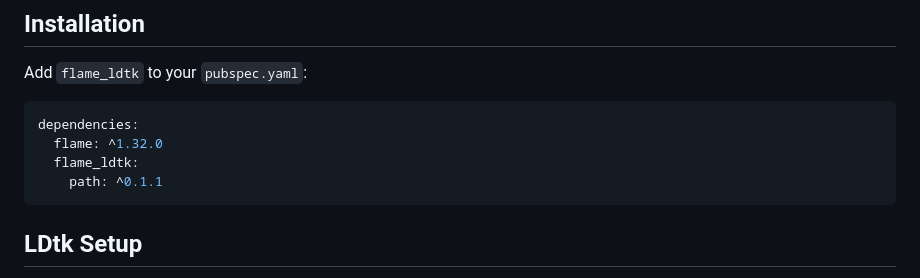
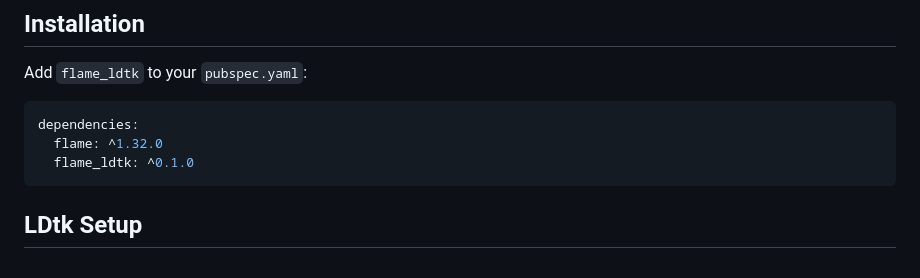
Before and after one commit to thomascarvalho/flame_ldtk, a Markdown page: README.md, the part around the change. Drawn GitHub-style.

Commit message:
Fix README dependency version

````diff
--- a/README.md
+++ b/README.md
@@ -20,8 +20,7 @@ Add `flame_ldtk` to your `pubspec.yaml`:
 ```yaml
 dependencies:
   flame: ^1.32.0
-  flame_ldtk:
-    path: ^0.1.1
+  flame_ldtk: ^0.1.0
 ```
 
 ## LDtk Setup
````
